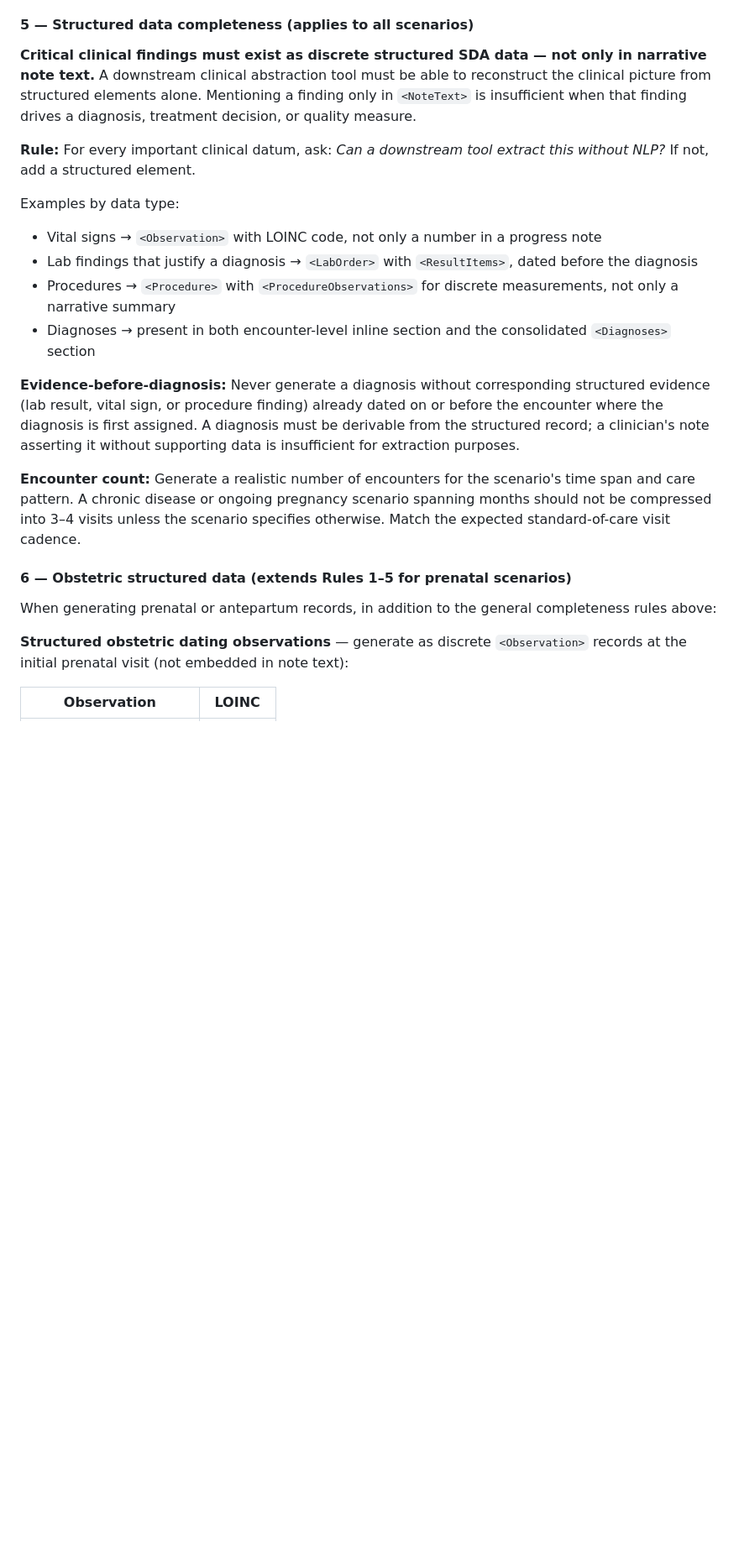
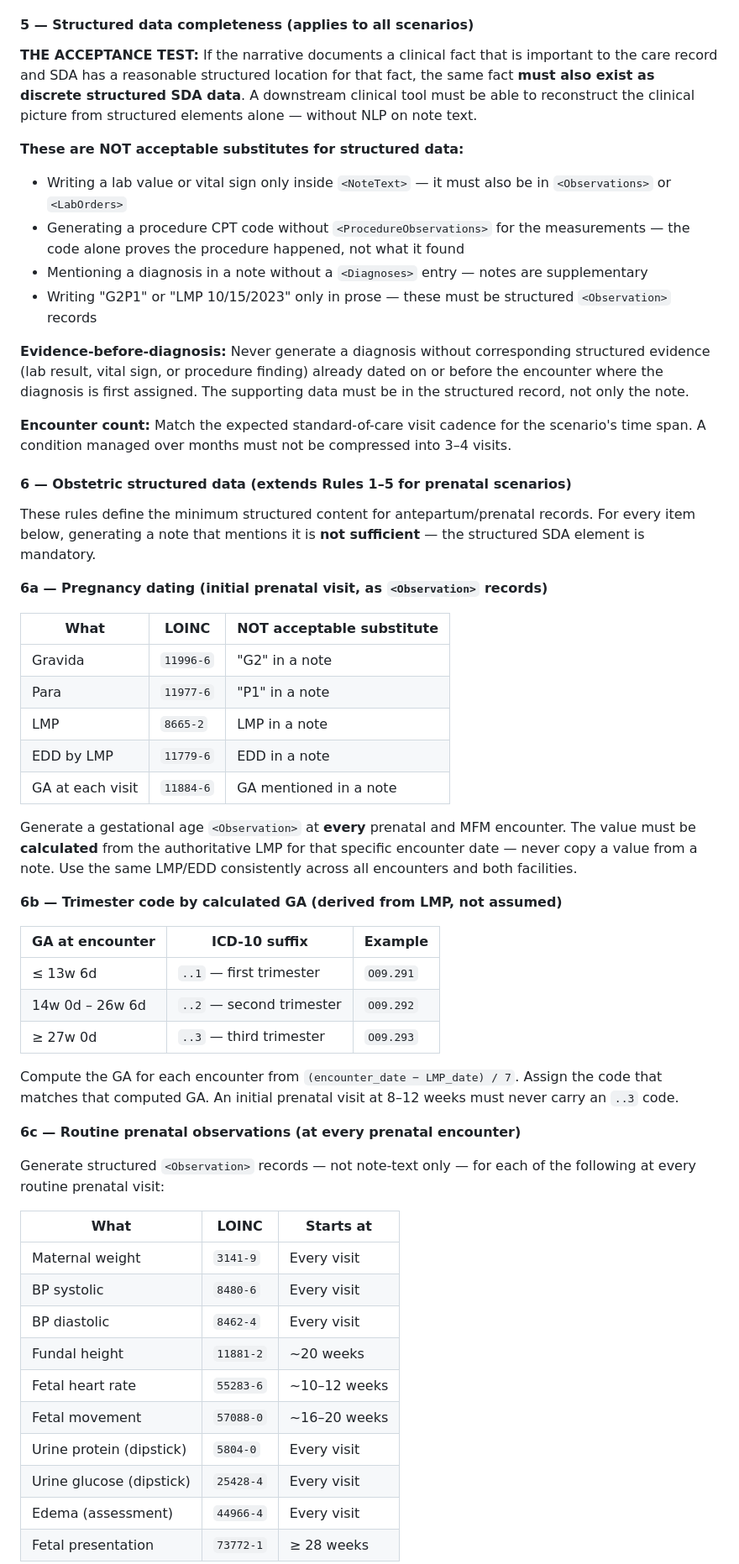
Before and after one commit to poindext/sda-generator, a Markdown page: .claude/commands/generate-sda3.md, the part around one of its changes. Shown at 84% size. Rendered like a GitHub page; blank space fills up the shorter version.

```diff
--- a/.claude/commands/generate-sda3.md
+++ b/.claude/commands/generate-sda3.md
@@ -912,24 +912,58 @@ State clinical decisions plainly: *"Continue aspirin 81mg daily for preeclampsia
 
 #### 5 — Structured data completeness (applies to all scenarios)
 
-**Critical clinical findings must exist as discrete structured SDA data — not only in narrative note text.** A downstream clinical abstraction tool must be able to reconstruct the clinical picture from structured elements alone. Mentioning a finding only in `<NoteText>` is insufficient when that finding drives a diagnosis, treatment decision, or quality measure.
+**THE ACCEPTANCE TEST:** If the narrative documents a clinical fact that is important to the care record and SDA has a reasonable structured location for that fact, the same fact **must also exist as discrete structured SDA data**. A downstream clinical tool must be able to reconstruct the clinical picture from structured elements alone — without NLP on note text.
 
-**Rule:** For every important clinical datum, ask: *Can a downstream tool extract this without NLP?* If not, add a structured element.
+**These are NOT acceptable substitutes for structured data:**
+- Writing a lab value or vital sign only inside `<NoteText>` — it must also be in `<Observations>` or `<LabOrders>`
+- Generating a procedure CPT code without `<ProcedureObservations>` for the measurements — the code alone proves the procedure happened, not what it found
+- Mentioning a diagnosis in a note without a `<Diagnoses>` entry — notes are supplementary
+- Writing "G2P1" or "LMP 10/15/2023" only in prose — these must be structured `<Observation>` records
 
-Examples by data type:
-- Vital signs → `<Observation>` with LOINC code, not only a number in a progress note
-- Lab findings that justify a diagnosis → `<LabOrder>` with `<ResultItems>`, dated before the diagnosis
-- Procedures → `<Procedure>` with `<ProcedureObservations>` for discrete measurements, not only a narrative summary
-- Diagnoses → present in both encounter-level inline section and the consolidated `<Diagnoses>` section
+**Evidence-before-diagnosis:** Never generate a diagnosis without corresponding structured evidence (lab result, vital sign, or procedure finding) already dated on or before the encounter where the diagnosis is first assigned. The supporting data must be in the structured record, not only the note.
 
-**Evidence-before-diagnosis:** Never generate a diagnosis without corresponding structured evidence (lab result, vital sign, or procedure finding) already dated on or before the encounter where the diagnosis is first assigned. A diagnosis must be derivable from the structured record; a clinician's note asserting it without supporting data is insufficient for extraction purposes.
-
-**Encounter count:** Generate a realistic number of encounters for the scenario's time span and care pattern. A chronic disease or ongoing pregnancy scenario spanning months should not be compressed into 3–4 visits unless the scenario specifies otherwise. Match the expected standard-of-care visit cadence.
+**Encounter count:** Match the expected standard-of-care visit cadence for the scenario's time span. A condition managed over months must not be compressed into 3–4 visits.
 
 #### 6 — Obstetric structured data (extends Rules 1–5 for prenatal scenarios)
 
-When generating prenatal or antepartum records, in addition to the general completeness rules above:
+These rules define the minimum structured content for antepartum/prenatal records. For every item below, generating a note that mentions it is **not sufficient** — the structured SDA element is mandatory.
 
-**Structured obstetric dating observations** — generate as discrete `<Observation>` records at the initial prenatal visit (not embedded in note text):
+**6a — Pregnancy dating (initial prenatal visit, as `<Observation>` records)**
 
-| Observation | LOINC |
+| What | LOINC | NOT acceptable substitute |
+|---|---|---|
+| Gravida | `11996-6` | "G2" in a note |
+| Para | `11977-6` | "P1" in a note |
+| LMP | `8665-2` | LMP in a note |
+| EDD by LMP | `11779-6` | EDD in a note |
+| GA at each visit | `11884-6` | GA mentioned in a note |
+
+Generate a gestational age `<Observation>` at **every** prenatal and MFM encounter. The value must be **calculated** from the authoritative LMP for that specific encounter date — never copy a value from a note. Use the same LMP/EDD consistently across all encounters and both facilities.
+
+**6b — Trimester code by calculated GA (derived from LMP, not assumed)**
+
+| GA at encounter | ICD-10 suffix | Example |
+|---|---|---|
+| ≤ 13w 6d | `..1` — first trimester | `O09.291` |
+| 14w 0d – 26w 6d | `..2` — second trimester | `O09.292` |
+| ≥ 27w 0d | `..3` — third trimester | `O09.293` |
+
+Compute the GA for each encounter from `(encounter_date − LMP_date) / 7`. Assign the code that matches that computed GA. An initial prenatal visit at 8–12 weeks must never carry an `..3` code.
+
+**6c — Routine prenatal observations (at every prenatal encounter)**
+
+Generate structured `<Observation>` records — not note-text only — for each of the following at every routine prenatal visit:
+
+| What | LOINC | Starts at |
+|---|---|---|
+| Maternal weight | `3141-9` | Every visit |
+| BP systolic | `8480-6` | Every visit |
+| BP diastolic | `8462-4` | Every visit |
+| Fundal height | `11881-2` | ~20 weeks |
+| Fetal heart rate | `55283-6` | ~10–12 weeks |
+| Fetal movement | `57088-0` | ~16–20 weeks |
+| Urine protein (dipstick) | `5804-0` | Every visit |
+| Urine glucose (dipstick) | `25428-4` | Every visit |
+| Edema (assessment) | `44966-4` | Every visit |
+| Fetal presentation | `73772-1` | ≥ 28 weeks |
+
```
Also changed, not shown: other parts of .claude/commands/generate-sda3.md (+40 -15 lines).
